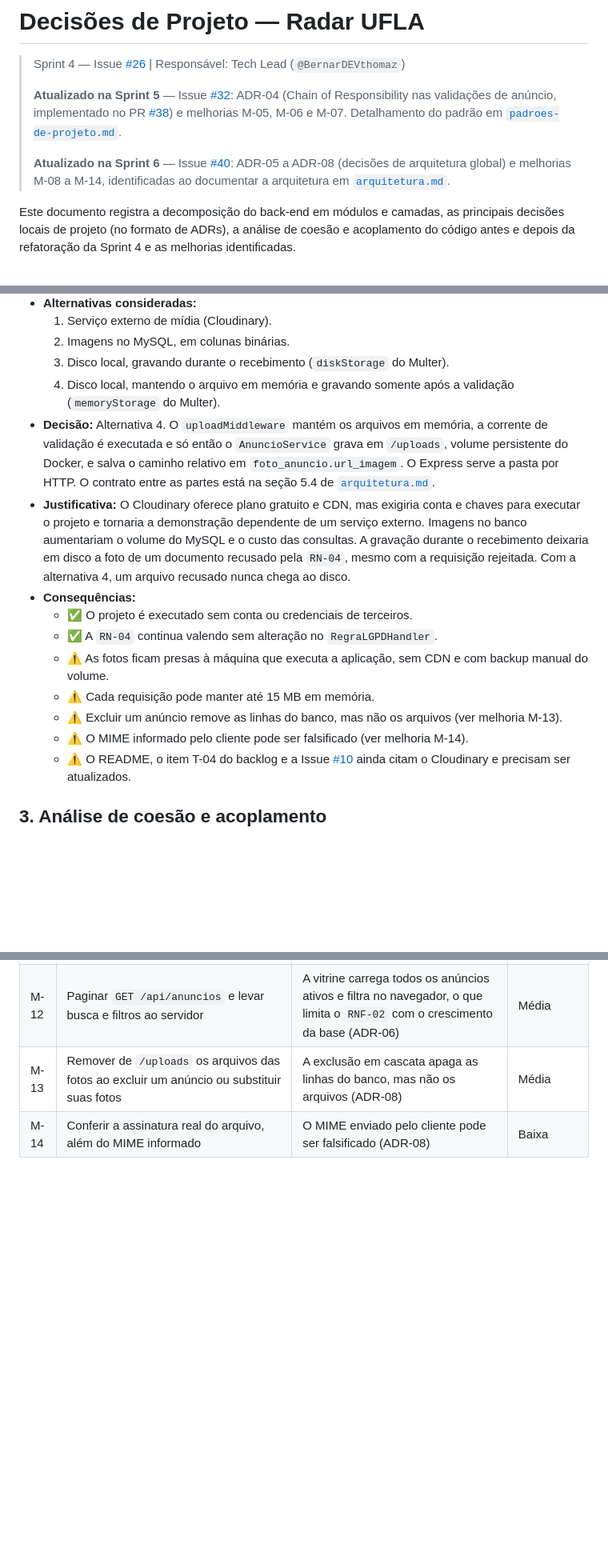
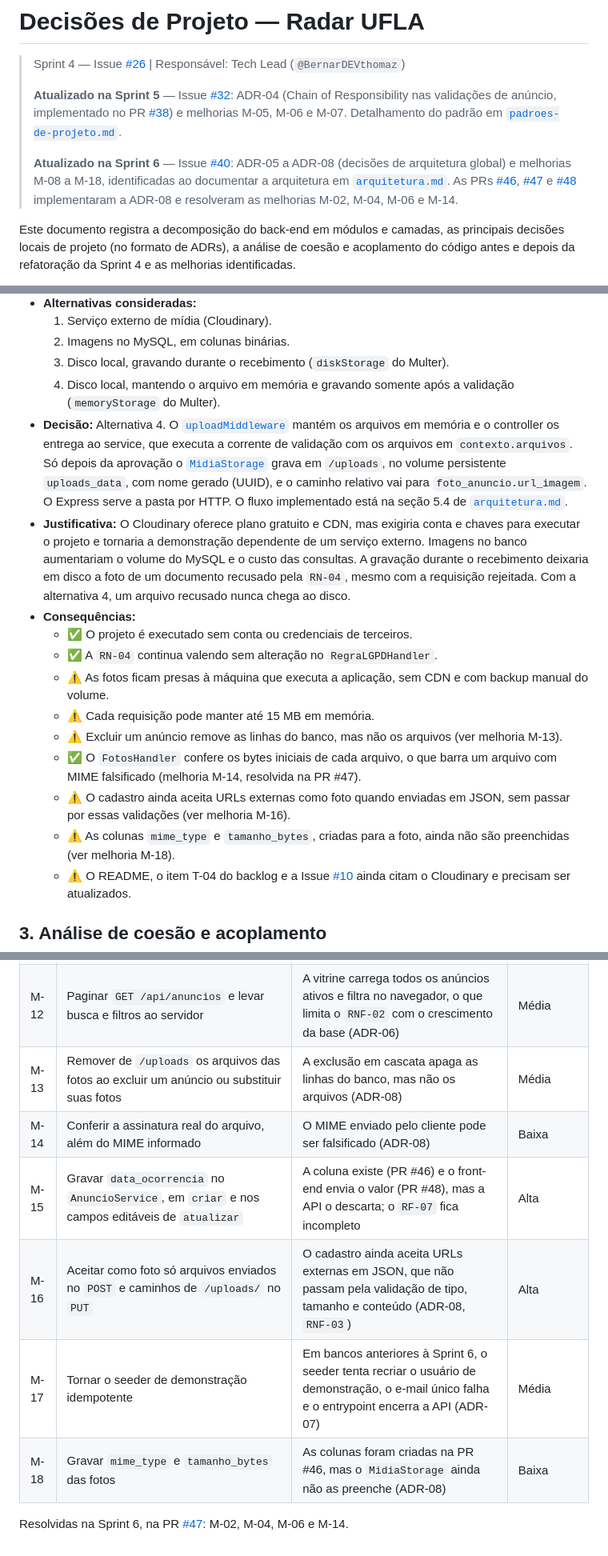
Before and after one commit to Matheus-Castro-Paula/Radar-UFLA, a Markdown page: docs/projeto/decisoes-de-projeto.md, 3 parts joined by grey strips. Shown at 80% size. GitHub-like rendering; blank space fills up the shorter version.

Commit message:
docs(sprint-06): atualiza ADR-08 e registra melhorias M-15 a M-18
- ADR-08 implementada nas PRs #46, #47 e #48, com os commits
- consequências: assinatura do arquivo conferida (M-14 resolvida),
  URLs externas ainda aceitas (M-16) e metadados vazios (M-18)
- M-15 (data_ocorrencia não gravada) e M-17 (seeder não idempotente)

Refs #40

```diff
--- a/docs/projeto/decisoes-de-projeto.md
+++ b/docs/projeto/decisoes-de-projeto.md
@@ -4,7 +4,7 @@
 >
 > **Atualizado na Sprint 5** — Issue [#32](https://github.com/Matheus-Castro-Paula/Radar-UFLA/issues/32): ADR-04 (Chain of Responsibility nas validações de anúncio, implementado no PR [#38](https://github.com/Matheus-Castro-Paula/Radar-UFLA/pull/38)) e melhorias M-05, M-06 e M-07. Detalhamento do padrão em [`padroes-de-projeto.md`](../padroes/padroes-de-projeto.md).
 >
-> **Atualizado na Sprint 6** — Issue [#40](https://github.com/Matheus-Castro-Paula/Radar-UFLA/issues/40): ADR-05 a ADR-08 (decisões de arquitetura global) e melhorias M-08 a M-14, identificadas ao documentar a arquitetura em [`arquitetura.md`](../arquitetura/arquitetura.md).
+> **Atualizado na Sprint 6** — Issue [#40](https://github.com/Matheus-Castro-Paula/Radar-UFLA/issues/40): ADR-05 a ADR-08 (decisões de arquitetura global) e melhorias M-08 a M-18, identificadas ao documentar a arquitetura em [`arquitetura.md`](../arquitetura/arquitetura.md). As PRs [#46](https://github.com/Matheus-Castro-Paula/Radar-UFLA/pull/46), [#47](https://github.com/Matheus-Castro-Paula/Radar-UFLA/pull/47) e [#48](https://github.com/Matheus-Castro-Paula/Radar-UFLA/pull/48) implementaram a ADR-08 e resolveram as melhorias M-02, M-04, M-06 e M-14.
 
 Este documento registra a decomposição do back-end em módulos e camadas, as principais decisões locais de projeto (no formato de ADRs), a análise de coesão e acoplamento do código antes e depois da refatoração da Sprint 4 e as melhorias identificadas.
 
@@ -195,7 +195,7 @@ flowchart LR
   2. Imagens no MySQL, em colunas binárias.
   3. Disco local, gravando durante o recebimento (`diskStorage` do Multer).
   4. Disco local, mantendo o arquivo em memória e gravando somente após a validação (`memoryStorage` do Multer).
-- **Decisão:** Alternativa 4. O `uploadMiddleware` mantém os arquivos em memória, a corrente de validação é executada e só então o `AnuncioService` grava em `/uploads`, volume persistente do Docker, e salva o caminho relativo em `foto_anuncio.url_imagem`. O Express serve a pasta por HTTP. O contrato entre as partes está na seção 5.4 de [`arquitetura.md`](../arquitetura/arquitetura.md).
+- **Decisão:** Alternativa 4. O [`uploadMiddleware`](../../API/Back-End/src/middlewares/uploadMiddleware.js) mantém os arquivos em memória e o controller os entrega ao service, que executa a corrente de validação com os arquivos em `contexto.arquivos`. Só depois da aprovação o [`MidiaStorage`](../../API/Back-End/src/services/MidiaStorage.js) grava em `/uploads`, no volume persistente `uploads_data`, com nome gerado (UUID), e o caminho relativo vai para `foto_anuncio.url_imagem`. O Express serve a pasta por HTTP. O fluxo implementado está na seção 5.4 de [`arquitetura.md`](../arquitetura/arquitetura.md).
 - **Justificativa:** O Cloudinary oferece plano gratuito e CDN, mas exigiria conta e chaves para executar o projeto e tornaria a demonstração dependente de um serviço externo. Imagens no banco aumentariam o volume do MySQL e o custo das consultas. A gravação durante o recebimento deixaria em disco a foto de um documento recusado pela `RN-04`, mesmo com a requisição rejeitada. Com a alternativa 4, um arquivo recusado nunca chega ao disco.
 - **Consequências:**
   - ✅ O projeto é executado sem conta ou credenciais de terceiros.
@@ -203,7 +203,9 @@ flowchart LR
   - ⚠️ As fotos ficam presas à máquina que executa a aplicação, sem CDN e com backup manual do volume.
   - ⚠️ Cada requisição pode manter até 15 MB em memória.
   - ⚠️ Excluir um anúncio remove as linhas do banco, mas não os arquivos (ver melhoria M-13).
-  - ⚠️ O MIME informado pelo cliente pode ser falsificado (ver melhoria M-14).
+  - ✅ O `FotosHandler` confere os bytes iniciais de cada arquivo, o que barra um arquivo com MIME falsificado (melhoria M-14, resolvida na PR #47).
+  - ⚠️ O cadastro ainda aceita URLs externas como foto quando enviadas em JSON, sem passar por essas validações (ver melhoria M-16).
+  - ⚠️ As colunas `mime_type` e `tamanho_bytes`, criadas para a foto, ainda não são preenchidas (ver melhoria M-18).
   - ⚠️ O README, o item T-04 do backlog e a Issue [#10](https://github.com/Matheus-Castro-Paula/Radar-UFLA/issues/10) ainda citam o Cloudinary e precisam ser atualizados.
 
 ## 3. Análise de coesão e acoplamento
@@ -294,3 +296,9 @@ function validarRegraLGPD(categoria, fotos) {
 | M-12 | Paginar `GET /api/anuncios` e levar busca e filtros ao servidor | A vitrine carrega todos os anúncios ativos e filtra no navegador, o que limita o `RNF-02` com o crescimento da base (ADR-06) | Média      |
 | M-13 | Remover de `/uploads` os arquivos das fotos ao excluir um anúncio ou substituir suas fotos | A exclusão em cascata apaga as linhas do banco, mas não os arquivos (ADR-08) | Média      |
 | M-14 | Conferir a assinatura real do arquivo, além do MIME informado | O MIME enviado pelo cliente pode ser falsificado (ADR-08) | Baixa      |
+| M-15 | Gravar `data_ocorrencia` no `AnuncioService`, em `criar` e nos campos editáveis de `atualizar` | A coluna existe (PR #46) e o front-end envia o valor (PR #48), mas a API o descarta; o `RF-07` fica incompleto | Alta       |
+| M-16 | Aceitar como foto só arquivos enviados no `POST` e caminhos de `/uploads/` no `PUT` | O cadastro ainda aceita URLs externas em JSON, que não passam pela validação de tipo, tamanho e conteúdo (ADR-08, `RNF-03`) | Alta       |
+| M-17 | Tornar o seeder de demonstração idempotente | Em bancos anteriores à Sprint 6, o seeder tenta recriar o usuário de demonstração, o e-mail único falha e o entrypoint encerra a API (ADR-07) | Média      |
+| M-18 | Gravar `mime_type` e `tamanho_bytes` das fotos | As colunas foram criadas na PR #46, mas o `MidiaStorage` ainda não as preenche (ADR-08) | Baixa      |
+
+Resolvidas na Sprint 6, na PR [#47](https://github.com/Matheus-Castro-Paula/Radar-UFLA/pull/47): M-02, M-04, M-06 e M-14.
```
Also changed, not shown: other parts of docs/projeto/decisoes-de-projeto.md (+2 -2 lines).
